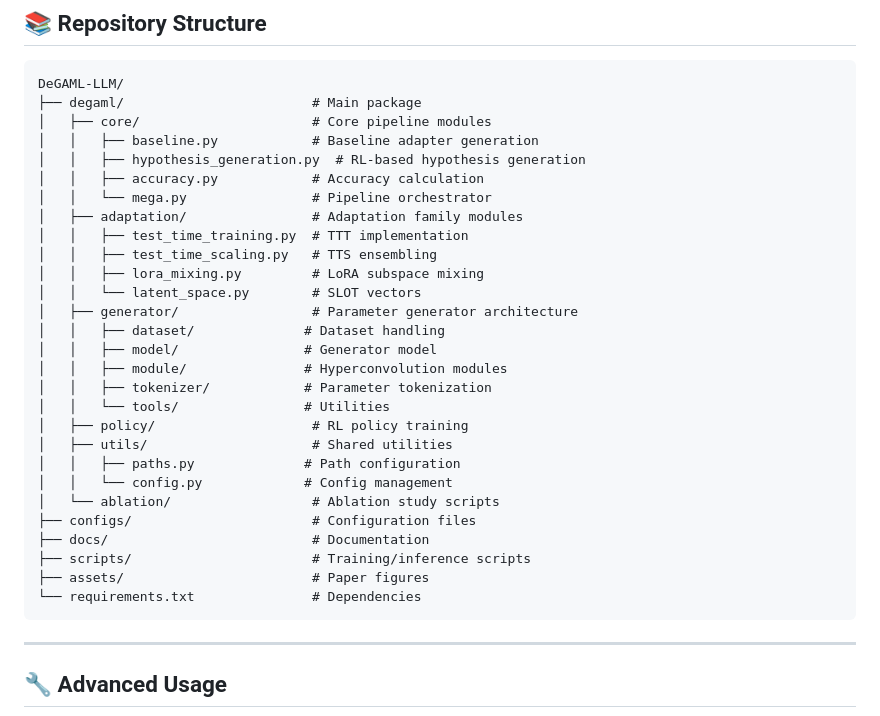
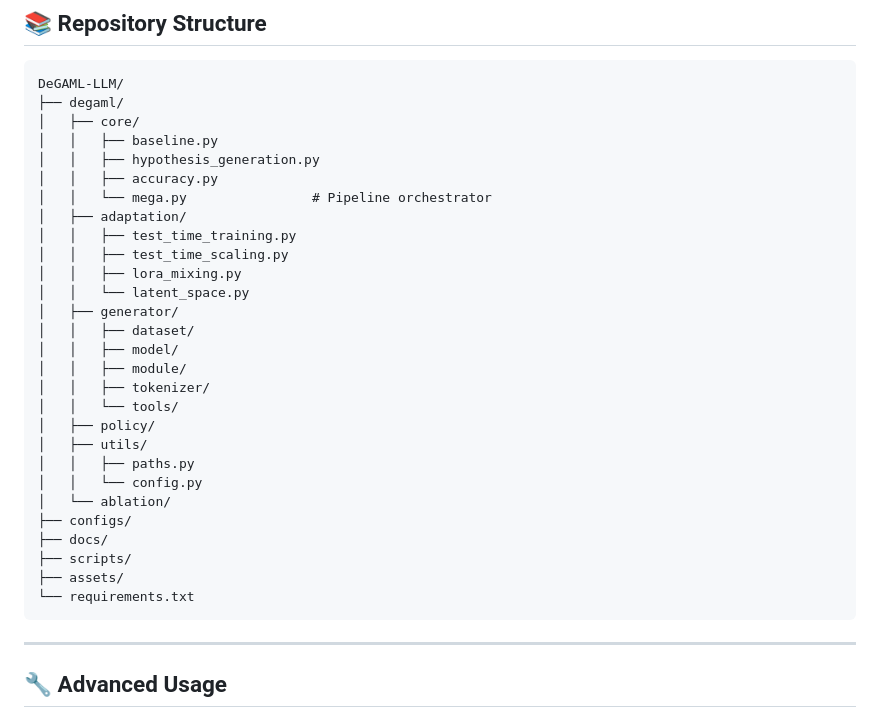
Before and after one commit to nitinvetcha/DeGAML-LLM, a Markdown page: README.md, the part around the change. GitHub-like rendering.

````diff
--- a/README.md
+++ b/README.md
@@ -165,33 +165,33 @@ python -m degaml.adaptation.test_time_training \
 
 ```
 DeGAML-LLM/
-├── degaml/                        # Main package
-│   ├── core/                      # Core pipeline modules
-│   │   ├── baseline.py            # Baseline adapter generation
-│   │   ├── hypothesis_generation.py  # RL-based hypothesis generation
-│   │   ├── accuracy.py            # Accuracy calculation
+├── degaml/
+│   ├── core/
+│   │   ├── baseline.py
+│   │   ├── hypothesis_generation.py
+│   │   ├── accuracy.py
 │   │   └── mega.py                # Pipeline orchestrator
-│   ├── adaptation/                # Adaptation family modules
-│   │   ├── test_time_training.py  # TTT implementation
-│   │   ├── test_time_scaling.py   # TTS ensembling
-│   │   ├── lora_mixing.py         # LoRA subspace mixing
-│   │   └── latent_space.py        # SLOT vectors
-│   ├── generator/                 # Parameter generator architecture
-│   │   ├── dataset/              # Dataset handling
-│   │   ├── model/                # Generator model
-│   │   ├── module/               # Hyperconvolution modules
-│   │   ├── tokenizer/            # Parameter tokenization
-│   │   └── tools/                # Utilities
-│   ├── policy/                    # RL policy training
-│   ├── utils/                     # Shared utilities
-│   │   ├── paths.py              # Path configuration
-│   │   └── config.py             # Config management
-│   └── ablation/                  # Ablation study scripts
-├── configs/                       # Configuration files
-├── docs/                          # Documentation
-├── scripts/                       # Training/inference scripts
-├── assets/                        # Paper figures
-└── requirements.txt               # Dependencies
+│   ├── adaptation/
+│   │   ├── test_time_training.py
+│   │   ├── test_time_scaling.py
+│   │   ├── lora_mixing.py
+│   │   └── latent_space.py
+│   ├── generator/
+│   │   ├── dataset/
+│   │   ├── model/
+│   │   ├── module/
+│   │   ├── tokenizer/
+│   │   └── tools/
+│   ├── policy/
+│   ├── utils/
+│   │   ├── paths.py
+│   │   └── config.py
+│   └── ablation/
+├── configs/
+├── docs/
+├── scripts/
+├── assets/
+└── requirements.txt
 ```
 
 ---
````
